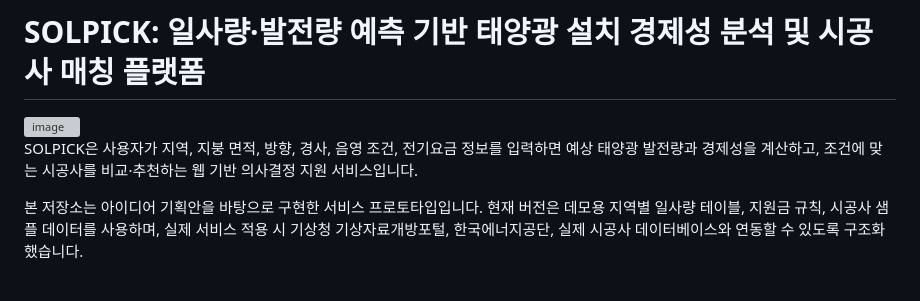
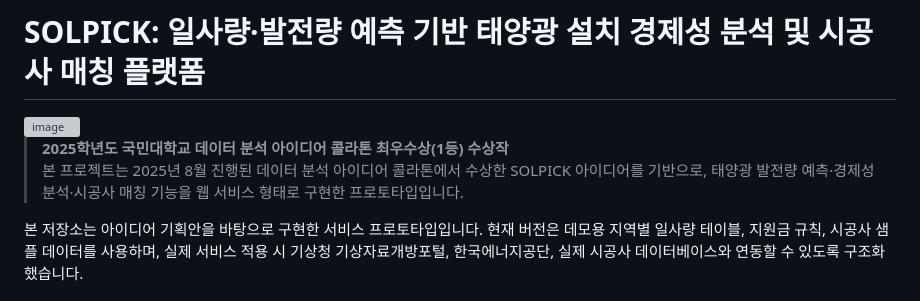
Before and after one commit to choi0312/solpick-solar-roi-bidding-platform, a Markdown page: README.md, the part around the change. Rendered like a GitHub page; grey boxes are pictures that could not be loaded.

```diff
--- a/README.md
+++ b/README.md
@@ -4,7 +4,8 @@
 
 
 
-SOLPICK은 사용자가 지역, 지붕 면적, 방향, 경사, 음영 조건, 전기요금 정보를 입력하면 예상 태양광 발전량과 경제성을 계산하고, 조건에 맞는 시공사를 비교·추천하는 웹 기반 의사결정 지원 서비스입니다.
+> **2025학년도 국민대학교 데이터 분석 아이디어 콜라톤 최우수상(1등) 수상작**
+> 본 프로젝트는 2025년 8월 진행된 데이터 분석 아이디어 콜라톤에서 수상한 SOLPICK 아이디어를 기반으로, 태양광 발전량 예측·경제성 분석·시공사 매칭 기능을 웹 서비스 형태로 구현한 프로토타입입니다.
 
 본 저장소는 아이디어 기획안을 바탕으로 구현한 서비스 프로토타입입니다. 현재 버전은 데모용 지역별 일사량 테이블, 지원금 규칙, 시공사 샘플 데이터를 사용하며, 실제 서비스 적용 시 기상청 기상자료개방포털, 한국에너지공단, 실제 시공사 데이터베이스와 연동할 수 있도록 구조화했습니다.
 
```
